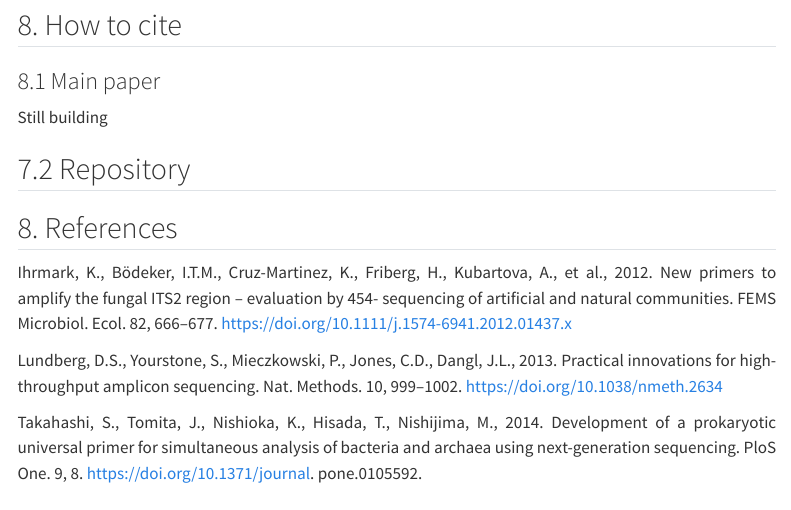
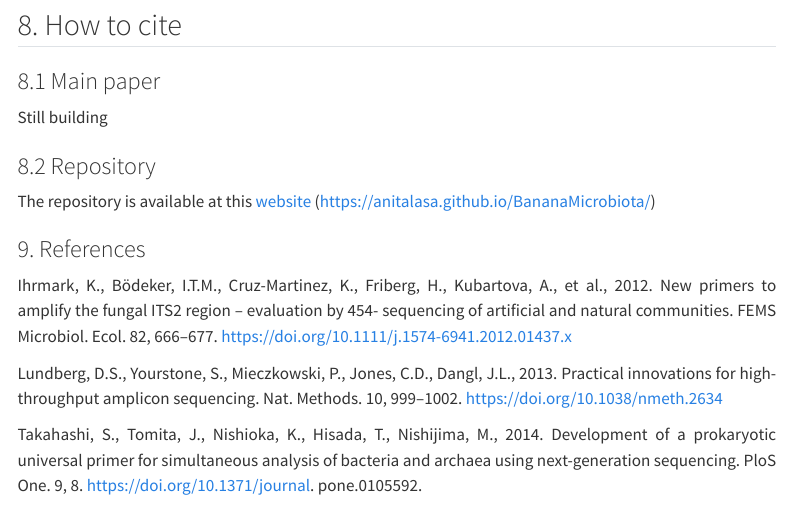
Before and after one commit to anitalasa/BananaMicrobiota, a Quarto document (index.qmd): the page in a window 1100 px wide, from 4450 px down. Rendered offline with R 4.5, knitr and Pandoc in place of Quarto, with nearby package versions; menus at the side of the page are left out.

Commit message:
adding the link of the website

```diff
--- a/index.qmd
+++ b/index.qmd
@@ -141,9 +141,11 @@ All the steps from the previously obtained ASV table to the alpha and beta diver
 
 Still building
 
-## 7.2 Repository
+### 8.2 Repository
 
-## 8. References
+The repository is available at this [website](https://anitalasa.github.io/BananaMicrobiota/ "Click to the repository") (https://anitalasa.github.io/BananaMicrobiota/)
+
+### 9. References
 
 Ihrmark, K., Bödeker, I.T.M., Cruz-Martinez, K., Friberg, H., Kubartova, A., et al., 2012. New primers to amplify the fungal ITS2 region – evaluation by 454- sequencing of artificial and natural communities. FEMS Microbiol. Ecol. 82, 666–677. https://doi.org/10.1111/j.1574-6941.2012.01437.x
 
```
Also changed, not shown: index.qmd (4 more changed lines).
